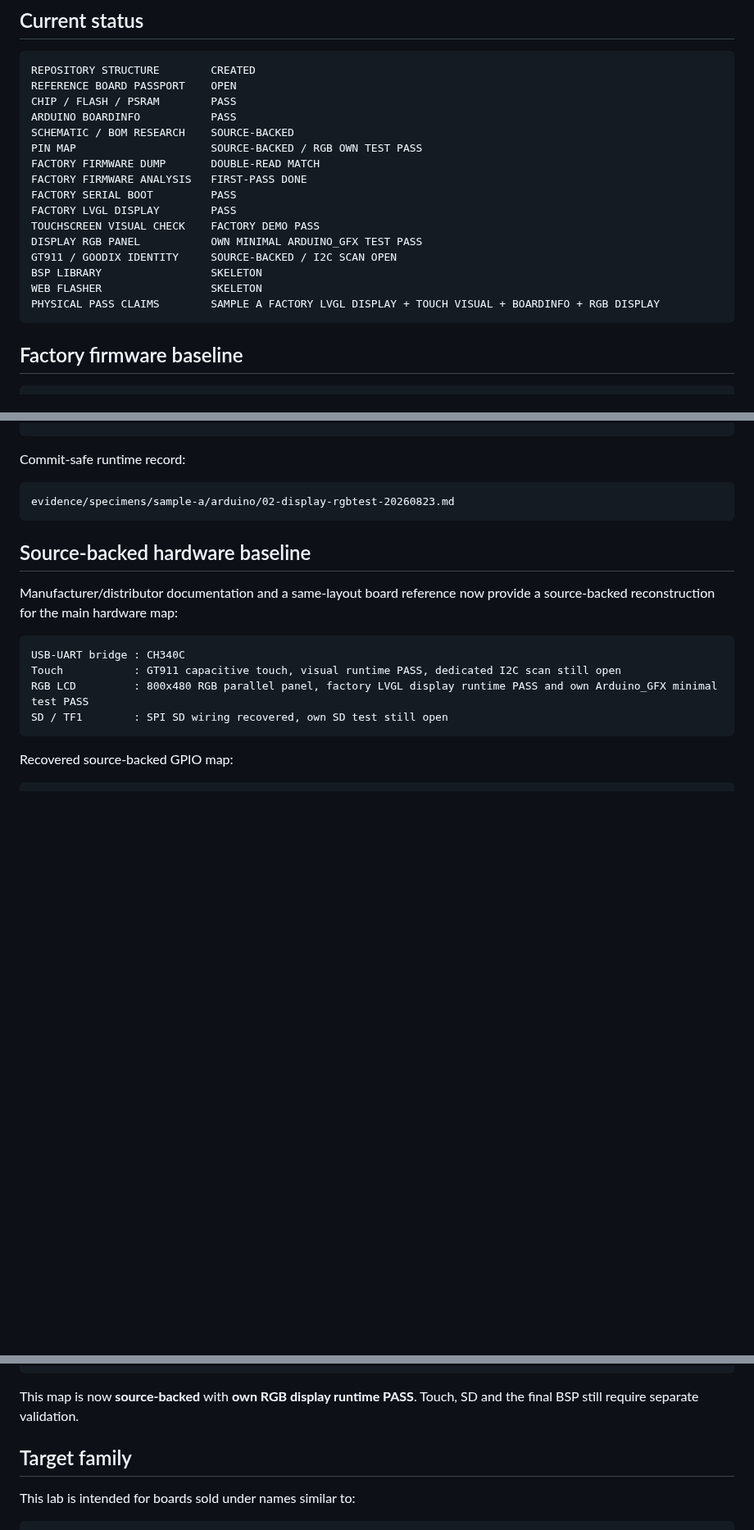
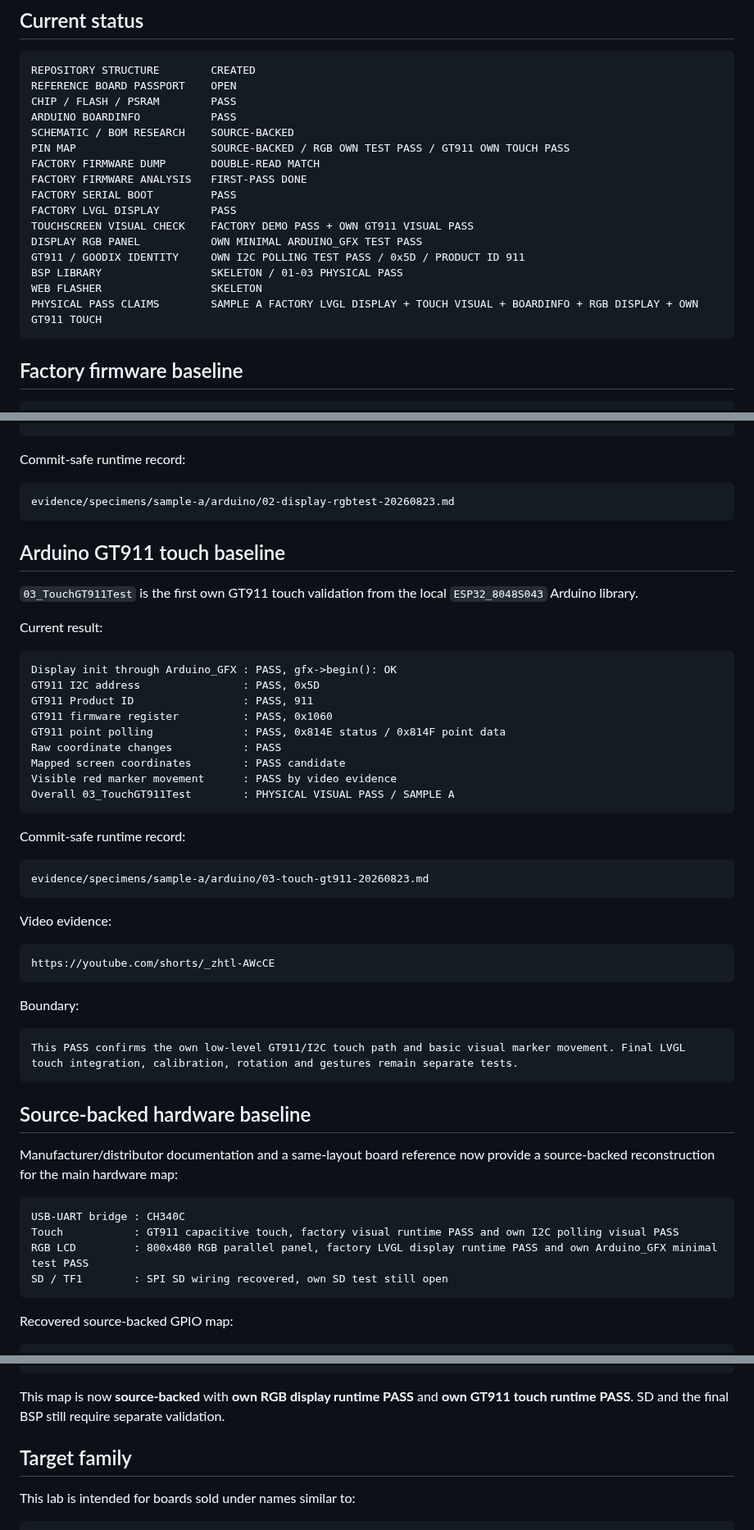
Before and after one commit to AIDevelopersMonster/ESP32-8048S043-lab, a Markdown page: README.md, 3 parts joined by grey strips. Shown at 82% size. Drawn GitHub-style; blank space fills up the shorter version.

Commit message:
Promote GT911 touch evidence in root README

````diff
--- a/README.md
+++ b/README.md
@@ -12,17 +12,17 @@ REFERENCE BOARD PASSPORT    OPEN
 CHIP / FLASH / PSRAM        PASS
 ARDUINO BOARDINFO           PASS
 SCHEMATIC / BOM RESEARCH    SOURCE-BACKED
-PIN MAP                     SOURCE-BACKED / RGB OWN TEST PASS
+PIN MAP                     SOURCE-BACKED / RGB OWN TEST PASS / GT911 OWN TOUCH PASS
 FACTORY FIRMWARE DUMP       DOUBLE-READ MATCH
 FACTORY FIRMWARE ANALYSIS   FIRST-PASS DONE
 FACTORY SERIAL BOOT         PASS
 FACTORY LVGL DISPLAY        PASS
-TOUCHSCREEN VISUAL CHECK    FACTORY DEMO PASS
+TOUCHSCREEN VISUAL CHECK    FACTORY DEMO PASS + OWN GT911 VISUAL PASS
 DISPLAY RGB PANEL           OWN MINIMAL ARDUINO_GFX TEST PASS
-GT911 / GOODIX IDENTITY     SOURCE-BACKED / I2C SCAN OPEN
-BSP LIBRARY                 SKELETON
+GT911 / GOODIX IDENTITY     OWN I2C POLLING TEST PASS / 0x5D / PRODUCT ID 911
+BSP LIBRARY                 SKELETON / 01-03 PHYSICAL PASS
 WEB FLASHER                 SKELETON
-PHYSICAL PASS CLAIMS        SAMPLE A FACTORY LVGL DISPLAY + TOUCH VISUAL + BOARDINFO + RGB DISPLAY
+PHYSICAL PASS CLAIMS        SAMPLE A FACTORY LVGL DISPLAY + TOUCH VISUAL + BOARDINFO + RGB DISPLAY + OWN GT911 TOUCH
 ```
 
 ## Factory firmware baseline
@@ -108,13 +108,49 @@ Commit-safe runtime record:
 evidence/specimens/sample-a/arduino/02-display-rgbtest-20260823.md
 ```
 
+## Arduino GT911 touch baseline
+
+`03_TouchGT911Test` is the first own GT911 touch validation from the local `ESP32_8048S043` Arduino library.
+
+Current result:
+
+```text
+Display init through Arduino_GFX : PASS, gfx->begin(): OK
+GT911 I2C address                : PASS, 0x5D
+GT911 Product ID                 : PASS, 911
+GT911 firmware register          : PASS, 0x1060
+GT911 point polling              : PASS, 0x814E status / 0x814F point data
+Raw coordinate changes           : PASS
+Mapped screen coordinates        : PASS candidate
+Visible red marker movement      : PASS by video evidence
+Overall 03_TouchGT911Test        : PHYSICAL VISUAL PASS / SAMPLE A
+```
+
+Commit-safe runtime record:
+
+```text
+evidence/specimens/sample-a/arduino/03-touch-gt911-20260823.md
+```
+
+Video evidence:
+
+```text
+https://youtube.com/shorts/_zhtl-AWcCE
+```
+
+Boundary:
+
+```text
+This PASS confirms the own low-level GT911/I2C touch path and basic visual marker movement. Final LVGL touch integration, calibration, rotation and gestures remain separate tests.
+```
+
 ## Source-backed hardware baseline
 
 Manufacturer/distributor documentation and a same-layout board reference now provide a source-backed reconstruction for the main hardware map:
 
 ```text
 USB-UART bridge : CH340C
-Touch           : GT911 capacitive touch, visual runtime PASS, dedicated I2C scan still open
+Touch           : GT911 capacitive touch, factory visual runtime PASS and own I2C polling visual PASS
 RGB LCD         : 800x480 RGB parallel panel, factory LVGL display runtime PASS and own Arduino_GFX minimal test PASS
 SD / TF1        : SPI SD wiring recovered, own SD test still open
 ```
@@ -136,7 +172,7 @@ RGB G0..G5    5, 6, 7, 15, 16, 4
 RGB B0..B4    8, 3, 46, 9, 1
 ```
 
-This map is now **source-backed** with **own RGB display runtime PASS**. Touch, SD and the final BSP still require separate validation.
+This map is now **source-backed** with **own RGB display runtime PASS** and **own GT911 touch runtime PASS**. SD and the final BSP still require separate validation.
 
 ## Target family
 
````
